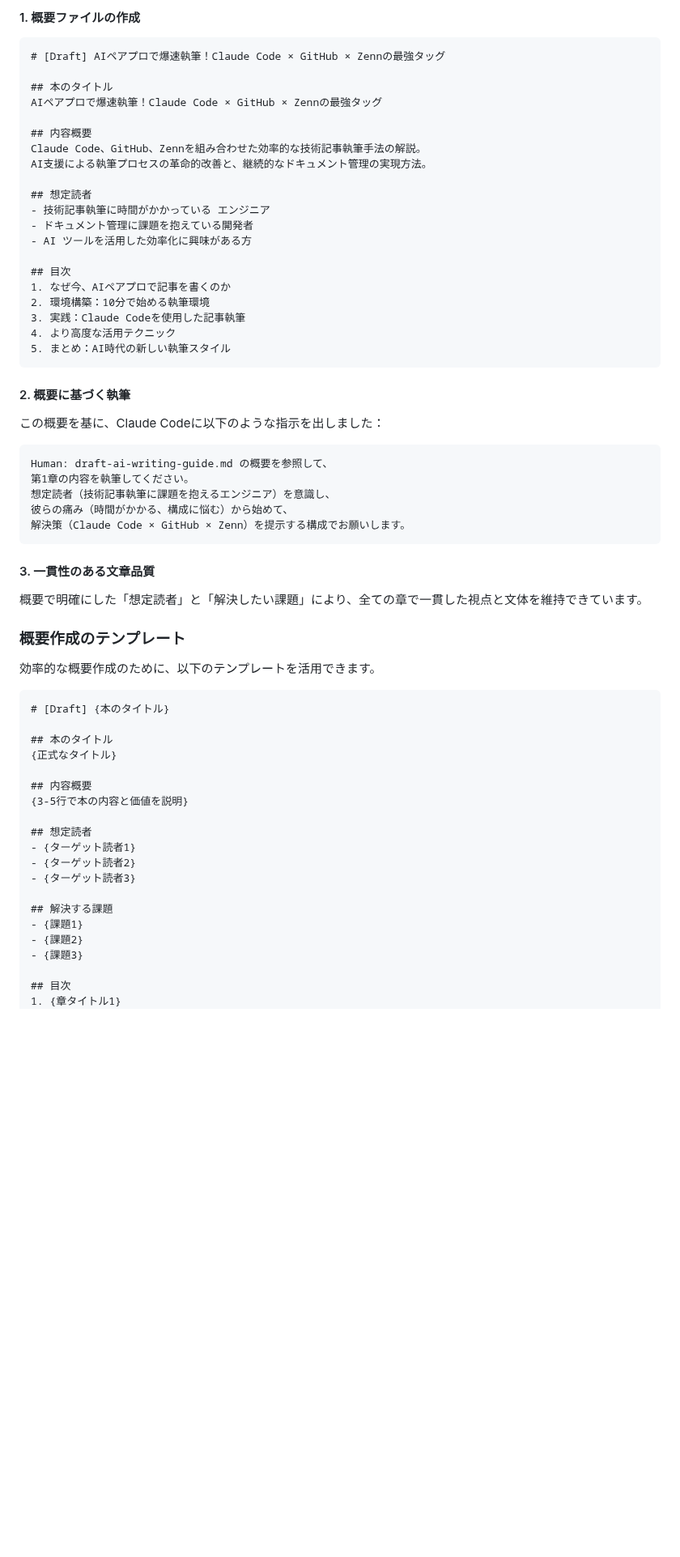
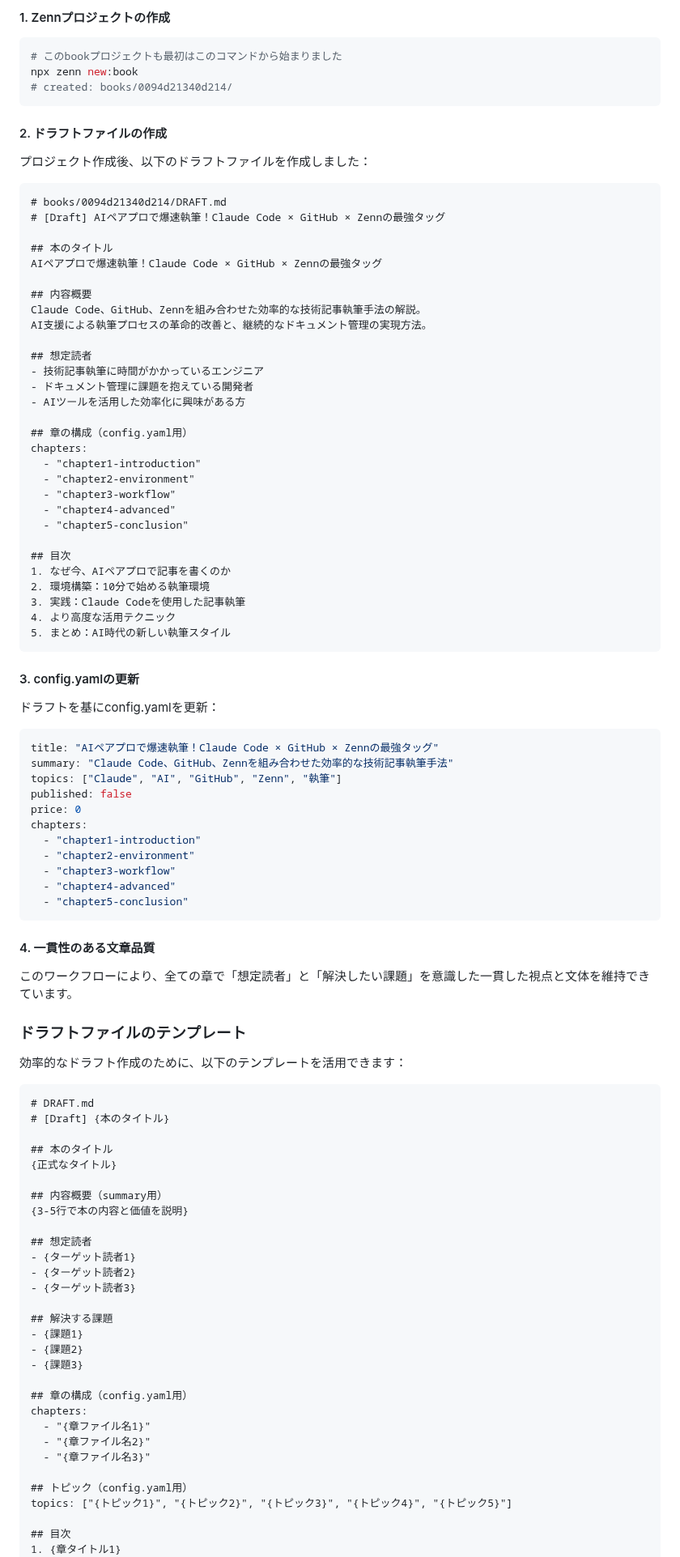
Before and after one commit to nahisaho/zenn-writing-collection, a Markdown page: books/0094d21340d214/chapter4-advanced.md, the part around one of its changes. Shown at 81% size. Rendered like a GitHub page; blank space fills up the shorter version.

````diff
--- a/books/0094d21340d214/chapter4-advanced.md
+++ b/books/0094d21340d214/chapter4-advanced.md
@@ -98,7 +153,18 @@ Human: draft-rsc-guide.md の概要を参照して、
 
-#### 1. 概要ファイルの作成
+#### 1. Zennプロジェクトの作成
+
+```bash
+# このbookプロジェクトも最初はこのコマンドから始まりました
+npx zenn new:book
+# created: books/0094d21340d214/
+```
+
+#### 2. ドラフトファイルの作成
+
+プロジェクト作成後、以下のドラフトファイルを作成しました：
 
 ```markdown
+# books/0094d21340d214/DRAFT.md
 # [Draft] AIペアプロで爆速執筆！Claude Code × GitHub × Zennの最強タッグ
 
 ## 本のタイトル
@@ -109,9 +175,17 @@ Claude Code、GitHub、Zennを組み合わせた効率的な技術記事執筆
 AI支援による執筆プロセスの革命的改善と、継続的なドキュメント管理の実現方法。
 
 ## 想定読者
-- 技術記事執筆に時間がかかっている エンジニア
+- 技術記事執筆に時間がかかっているエンジニア
 - ドキュメント管理に課題を抱えている開発者
-- AI ツールを活用した効率化に興味がある方
+- AIツールを活用した効率化に興味がある方
+
+## 章の構成（config.yaml用）
+chapters:
+  - "chapter1-introduction"
+  - "chapter2-environment"
+  - "chapter3-workflow"
+  - "chapter4-advanced"
+  - "chapter5-conclusion"
 
 ## 目次
 1. なぜ今、AIペアプロで記事を書くのか
@@ -121,33 +195,40 @@ AI支援による執筆プロセスの革命的改善と、継続的なドキュ
 5. まとめ：AI時代の新しい執筆スタイル
 ```
 
-#### 2. 概要に基づく執筆
+#### 3. config.yamlの更新
 
-この概要を基に、Claude Codeに以下のような指示を出しました：
+ドラフトを基にconfig.yamlを更新：
 
-```
-Human: draft-ai-writing-guide.md の概要を参照して、
-第1章の内容を執筆してください。
-想定読者（技術記事執筆に課題を抱えるエンジニア）を意識し、
-彼らの痛み（時間がかかる、構成に悩む）から始めて、
-解決策（Claude Code × GitHub × Zenn）を提示する構成でお願いします。
+```yaml
+title: "AIペアプロで爆速執筆！Claude Code × GitHub × Zennの最強タッグ"
+summary: "Claude Code、GitHub、Zennを組み合わせた効率的な技術記事執筆手法"
+topics: ["Claude", "AI", "GitHub", "Zenn", "執筆"]
+published: false
+price: 0
+chapters:
+  - "chapter1-introduction"
+  - "chapter2-environment"
+  - "chapter3-workflow"
+  - "chapter4-advanced"
+  - "chapter5-conclusion"
 ```
 
-#### 3. 一貫性のある文章品質
+#### 4. 一貫性のある文章品質
 
-概要で明確にした「想定読者」と「解決したい課題」により、全ての章で一貫した視点と文体を維持できています。
+このワークフローにより、全ての章で「想定読者」と「解決したい課題」を意識した一貫した視点と文体を維持できています。
 
-### 概要作成のテンプレート
+### ドラフトファイルのテンプレート
 
-効率的な概要作成のために、以下のテンプレートを活用できます。
+効率的なドラフト作成のために、以下のテンプレートを活用できます：
 
 ```markdown
+# DRAFT.md
 # [Draft] {本のタイトル}
 
 ## 本のタイトル
 {正式なタイトル}
 
-## 内容概要
+## 内容概要（summary用）
 {3-5行で本の内容と価値を説明}
 
 ## 想定読者
@@ -160,6 +241,15 @@ Human: draft-ai-writing-guide.md の概要を参照して、
 - {課題2}
 - {課題3}
 
+## 章の構成（config.yaml用）
+chapters:
+  - "{章ファイル名1}"
+  - "{章ファイル名2}"
+  - "{章ファイル名3}"
+
+## トピック（config.yaml用）
+topics: ["{トピック1}", "{トピック2}", "{トピック3}", "{トピック4}", "{トピック5}"]
+
 ## 目次
 1. {章タイトル1}
 2. {章タイトル2}
````
Also changed, not shown: other parts of books/0094d21340d214/chapter4-advanced.md (+94 -17 lines).
